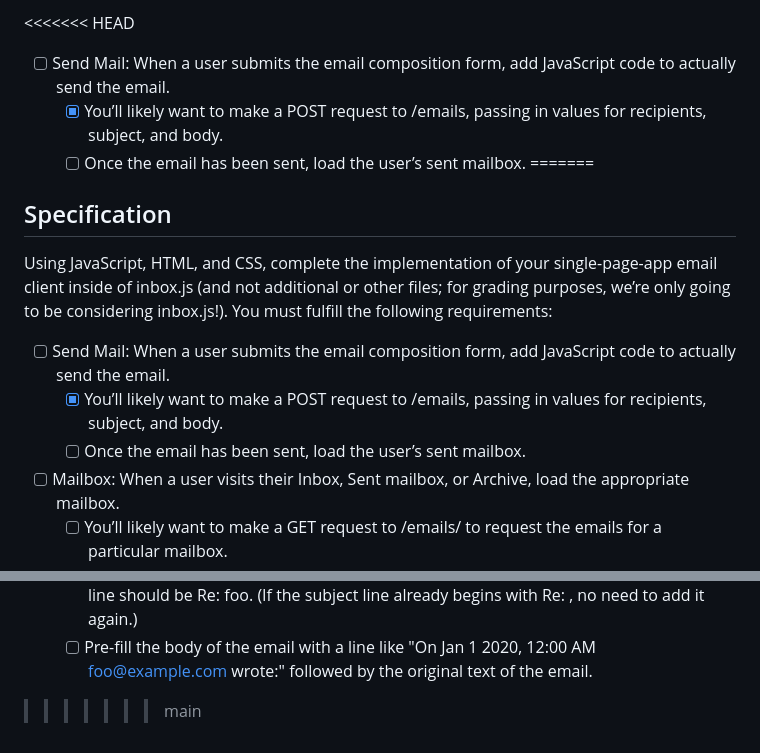
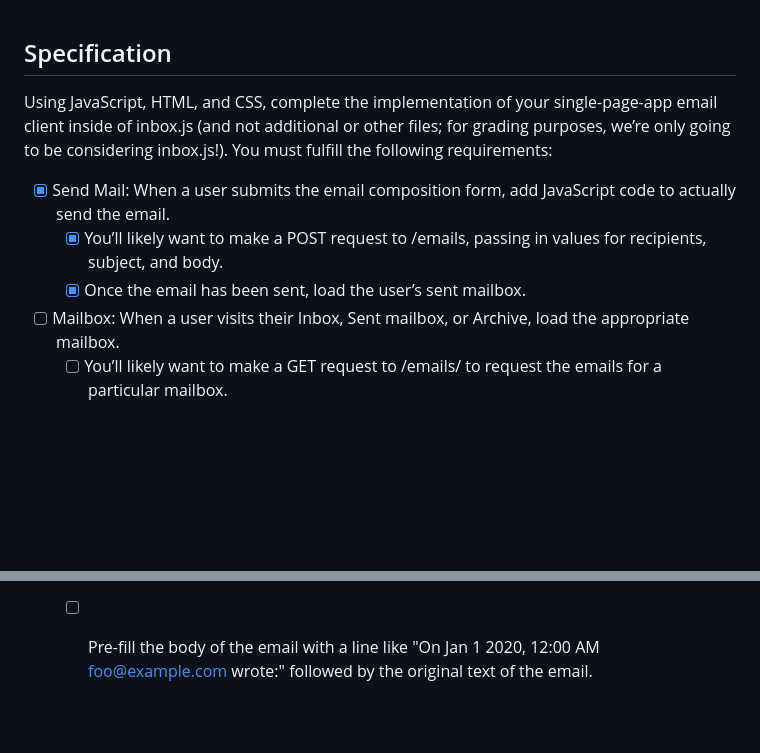
Before and after one commit to OscarCarde/mail, a Markdown page: README.md, 2 parts joined by grey strips. Rendered like a GitHub page; blank space fills up the shorter version.

Commit message:
ticked some boxes

```diff
--- a/README.md
+++ b/README.md
@@ -1,16 +1,10 @@
-<<<<<<< HEAD
-- [ ] Send Mail: When a user submits the email composition form, add JavaScript code to actually send the email.
-    - [x] You’ll likely want to make a POST request to /emails, passing in values for recipients, subject, and body.
-    - [ ] Once the email has been sent, load the user’s sent mailbox.
-=======
-
 ## Specification
 
 Using JavaScript, HTML, and CSS, complete the implementation of your single-page-app email client inside of inbox.js (and not additional or other files; for grading purposes, we’re only going to be considering inbox.js!). You must fulfill the following requirements:
 
-- [ ] Send Mail: When a user submits the email composition form, add JavaScript code to actually send the email.
+- [x] Send Mail: When a user submits the email composition form, add JavaScript code to actually send the email.
   - [x] You’ll likely want to make a POST request to /emails, passing in values for recipients, subject, and body.
-  - [ ] Once the email has been sent, load the user’s sent mailbox.
+  - [x] Once the email has been sent, load the user’s sent mailbox.
 - [ ] Mailbox: When a user visits their Inbox, Sent mailbox, or Archive, load the appropriate mailbox.
   - [ ] You’ll likely want to make a GET request to /emails/<mailbox> to request the emails for a particular mailbox.
   - [ ] When a mailbox is visited, the application should first query the API for the latest emails in that mailbox.
@@ -33,4 +27,3 @@ Using JavaScript, HTML, and CSS, complete the implementation of your single-page
   - [ ] Pre-fill the composition form with the recipient field set to whoever sent the original email.
   - [ ] Pre-fill the subject line. If the original email had a subject line of foo, the new subject line should be Re: foo. (If the subject line already begins with Re: , no need to add it again.)
   - [ ] Pre-fill the body of the email with a line like "On Jan 1 2020, 12:00 AM foo@example.com wrote:" followed by the original text of the email.
->>>>>>> main
```
